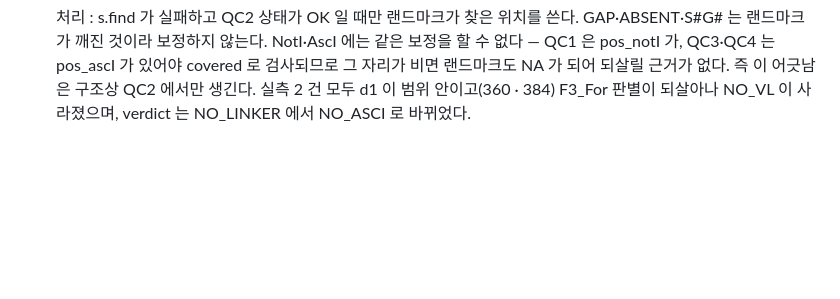
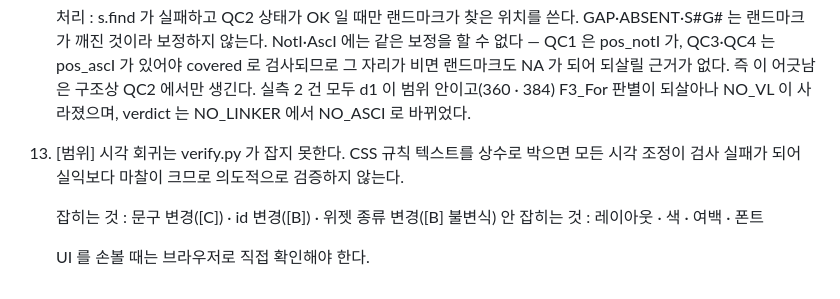
Before and after one commit to JIUSE-hub/scfv-qc, a Markdown page: CLAUDE.md, the part around the change. GitHub-like rendering; blank space fills up the shorter version.

```diff
--- a/CLAUDE.md
+++ b/CLAUDE.md
@@ -170,3 +170,12 @@ core.py 는 Colab 노트북 scFv_sequencing_QC.ipynb v1.0 의 판정 로직을
     되어 되살릴 근거가 없다. 즉 이 어긋남은 구조상 QC2 에서만 생긴다.
     실측 2 건 모두 d1 이 범위 안이고(360 · 384) F3_For 판별이 되살아나
     NO_VL 이 사라졌으며, verdict 는 NO_LINKER 에서 NO_ASCI 로 바뀌었다.
+
+16. [범위] 시각 회귀는 verify.py 가 잡지 못한다.
+    CSS 규칙 텍스트를 상수로 박으면 모든 시각 조정이 검사 실패가 되어
+    실익보다 마찰이 크므로 의도적으로 검증하지 않는다.
+
+    잡히는 것 : 문구 변경([C]) · id 변경([B]) · 위젯 종류 변경([B] 불변식)
+    안 잡히는 것 : 레이아웃 · 색 · 여백 · 폰트
+
+    UI 를 손볼 때는 브라우저로 직접 확인해야 한다.
```
